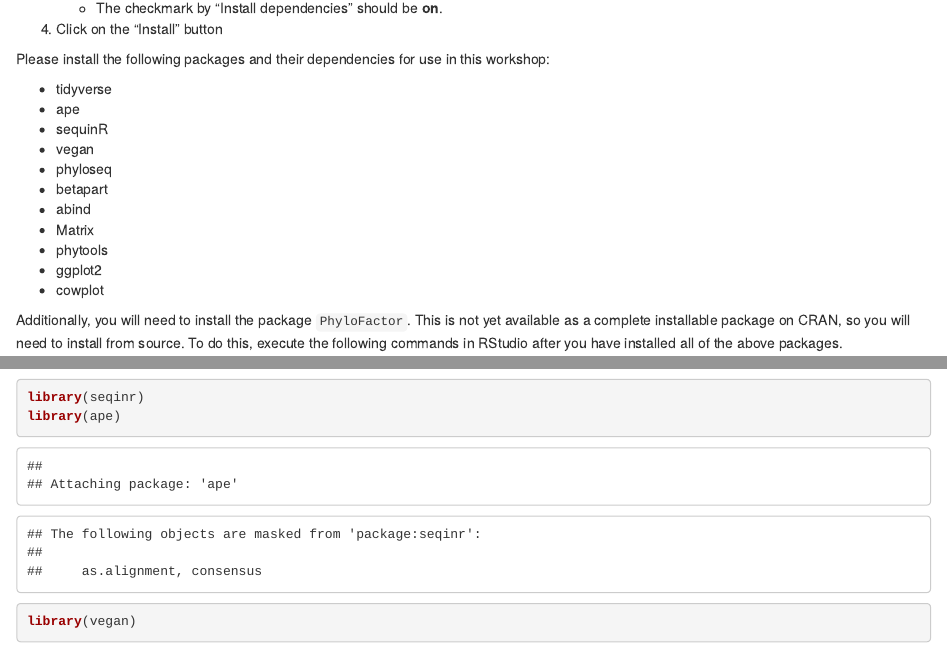
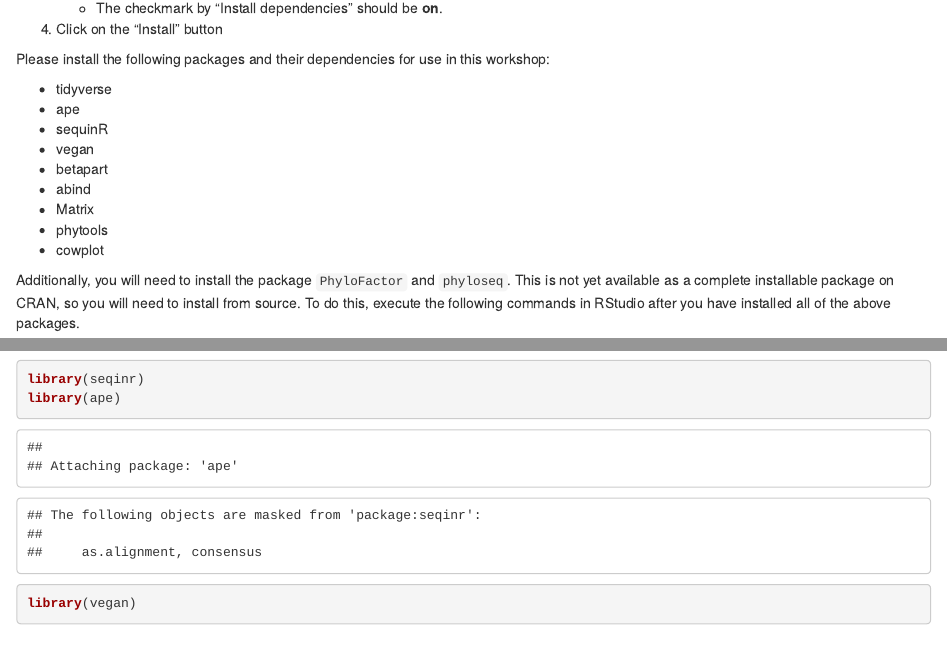
Before and after one commit to FloMazel/Microbiome_Phylo_Diversity_Workshop, an R Markdown document (SetUp.Rmd): the page in a window 1100 px wide, from 980 px down, and a second part further down, joined at a grey line. Rendered offline with R 4.5, knitr and Pandoc, with nearby package versions; some code elsewhere in the file could not run offline.

Commit message:
PackagesUpdate

```diff
--- a/SetUp.Rmd
+++ b/SetUp.Rmd
@@ -75,15 +75,13 @@ Please install the following packages and their dependencies for use in this wor
 * ape
 * sequinR
 * vegan
-* phyloseq
 * betapart
 * abind
 * Matrix
 * phytools
-* ggplot2
 * cowplot
 
-Additionally, you will need to install the package `PhyloFactor`. This is not yet
+Additionally, you will need to install the package `PhyloFactor` and `phyloseq`. This is not yet
 available as a complete installable package on CRAN, so you will need to install
 from source. To do this, execute the following commands in RStudio after you
 have installed all of the above packages.
```
Also changed, not shown: Workflow.Rmd (+1 -2 lines), SetUp.Rmd (1 more changed lines).
